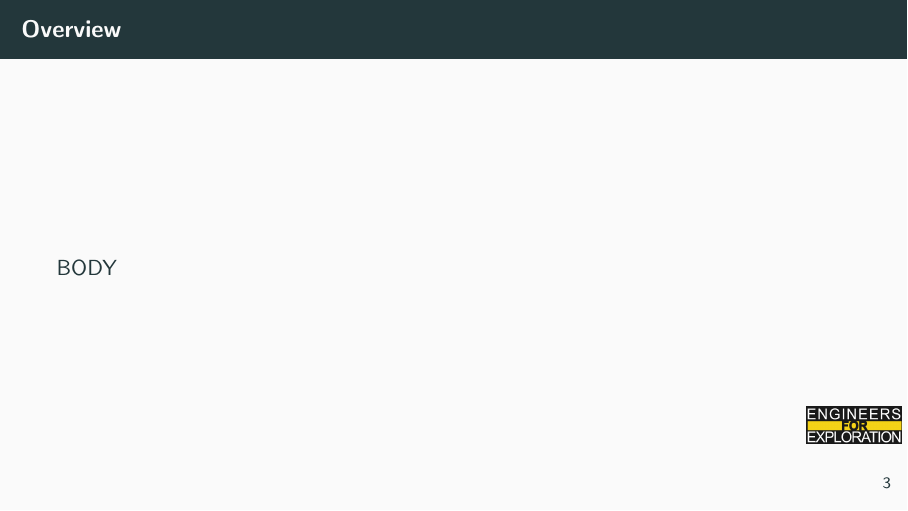
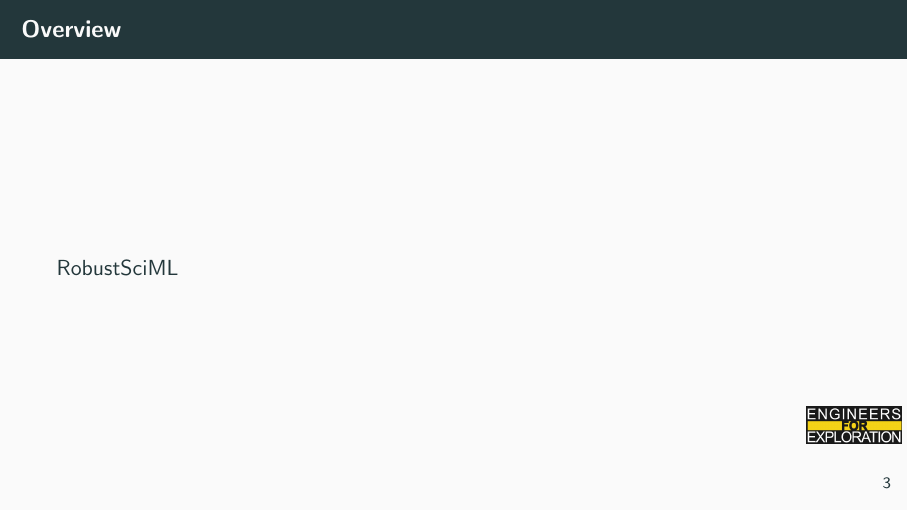
Before and after one commit to UCSD-E4E/weekly_presentations, LaTeX slides (presentation.tex, which reads project_rsm.tex): page 13 of 14. Compiled offline with pdfLaTeX.

Commit message:
Update project_rsm.tex

```diff
--- a/project_rsm.tex
+++ b/project_rsm.tex
@@ -1,7 +1,7 @@
 % Slides for 2024-07-02
 % To create a slide, use the following:
 \begin{frame}{Overview}
-        BODY
+        RobustSciML
 \end{frame}
 
 % To create a slide with a bullet list, use the following:
```
